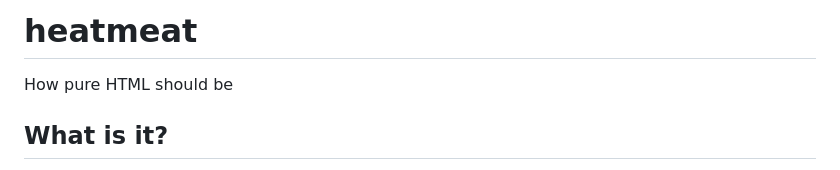
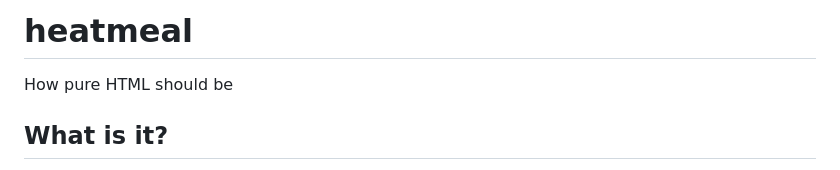
Before and after one commit to henriquegogo/heatmeal, a Markdown page: README.md, the part around the change. Drawn GitHub-style.

Commit message:
Fix readme typo

```diff
--- a/README.md
+++ b/README.md
@@ -1,4 +1,4 @@
-# heatmeat
+# heatmeal
 How pure HTML should be
 
 What is it?
```
